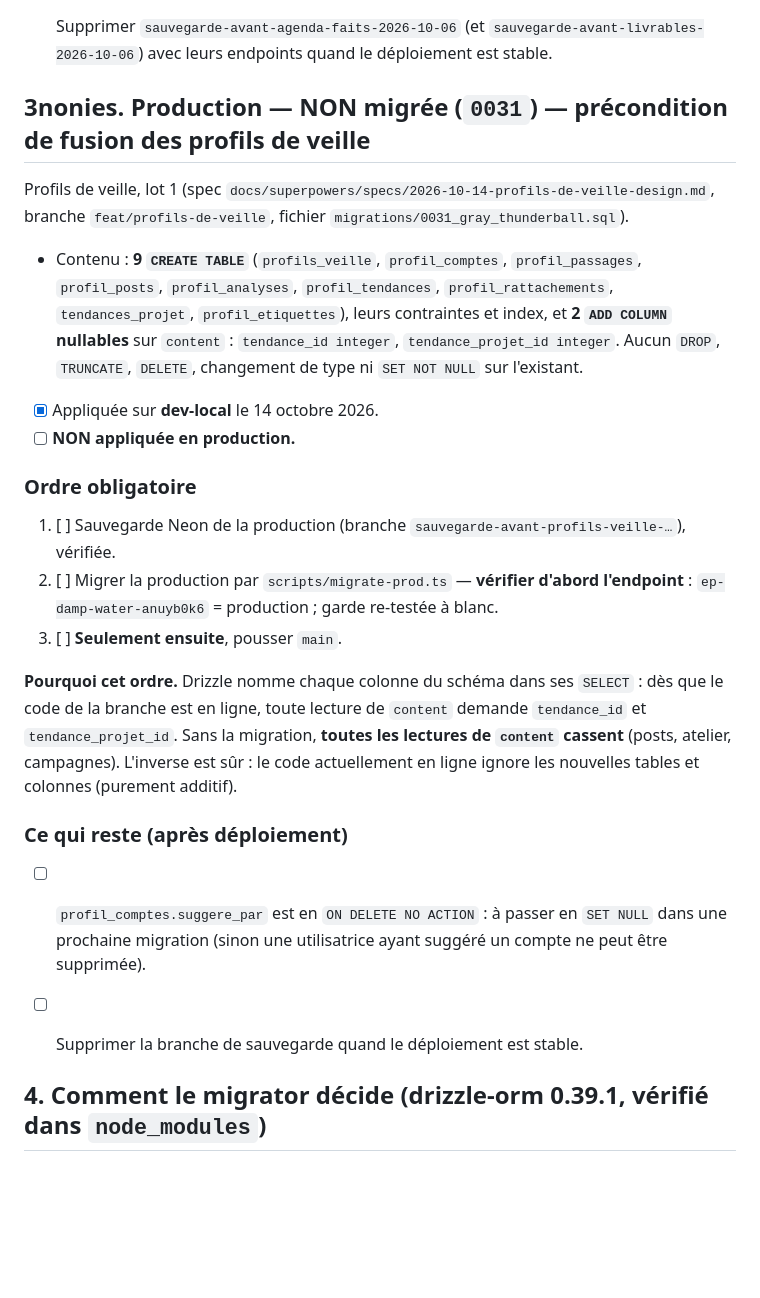
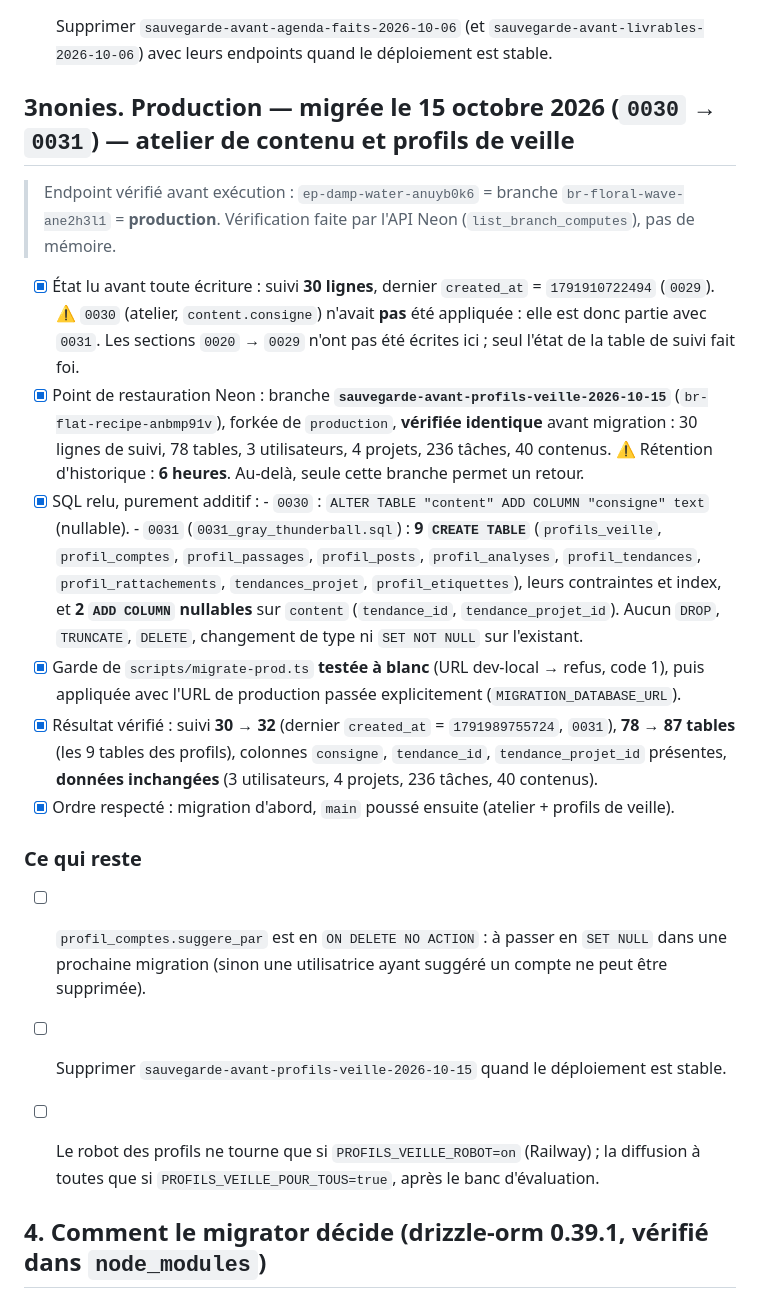
Before and after one commit to jeannemejean/naya, a Markdown page: MIGRATIONS.md, the part around the change. Rendered like a GitHub page; blank space fills up the shorter version.

Commit message:
docs(migrations): 0030 et 0031 appliquées en production le 15 octobre 2026 — sauvegarde, garde testée, résultat vérifié
Co-Authored-By: Claude Opus 5.5 <noreply@anthropic.com>

```diff
--- a/MIGRATIONS.md
+++ b/MIGRATIONS.md
@@ -311,37 +311,41 @@ Livrables de tâche, étape 1 (spec `docs/superpowers/specs/2026-10-06-naya-livr
       avec leurs endpoints quand le déploiement est stable.
 
 
-## 3nonies. Production — **NON migrée** (`0031`) — précondition de fusion des profils de veille
+## 3nonies. Production — migrée le 15 octobre 2026 (`0030` → `0031`) — atelier de contenu et profils de veille
 
-Profils de veille, lot 1 (spec `docs/superpowers/specs/2026-10-14-profils-de-veille-design.md`,
-branche `feat/profils-de-veille`, fichier `migrations/0031_gray_thunderball.sql`).
+> Endpoint vérifié avant exécution : `ep-damp-water-anuyb0k6` = branche `br-floral-wave-ane2h3l1`
+> = **production**. Vérification faite par l'API Neon (`list_branch_computes`), pas de mémoire.
 
-- Contenu : **9 `CREATE TABLE`** (`profils_veille`, `profil_comptes`, `profil_passages`,
-  `profil_posts`, `profil_analyses`, `profil_tendances`, `profil_rattachements`,
-  `tendances_projet`, `profil_etiquettes`), leurs contraintes et index, et **2 `ADD COLUMN`
-  nullables** sur `content` : `tendance_id integer`, `tendance_projet_id integer`. Aucun `DROP`,
-  `TRUNCATE`, `DELETE`, changement de type ni `SET NOT NULL` sur l'existant.
-- [x] Appliquée sur **dev-local** le 14 octobre 2026.
-- [ ] **NON appliquée en production.**
+- [x] État lu avant toute écriture : suivi **30 lignes**, dernier `created_at` = `1791910722494`
+      (`0029`). ⚠️ `0030` (atelier, `content.consigne`) n'avait **pas** été appliquée : elle est
+      donc partie avec `0031`. Les sections `0020` → `0029` n'ont pas été écrites ici ; seul l'état
+      de la table de suivi fait foi.
+- [x] Point de restauration Neon : branche **`sauvegarde-avant-profils-veille-2026-10-15`**
+      (`br-flat-recipe-anbmp91v`), forkée de `production`, **vérifiée identique** avant migration :
+      30 lignes de suivi, 78 tables, 3 utilisateurs, 4 projets, 236 tâches, 40 contenus.
+      ⚠️ Rétention d'historique : **6 heures**. Au-delà, seule cette branche permet un retour.
+- [x] SQL relu, purement additif :
+      - `0030` : `ALTER TABLE "content" ADD COLUMN "consigne" text` (nullable).
+      - `0031` (`0031_gray_thunderball.sql`) : **9 `CREATE TABLE`** (`profils_veille`,
+        `profil_comptes`, `profil_passages`, `profil_posts`, `profil_analyses`, `profil_tendances`,
+        `profil_rattachements`, `tendances_projet`, `profil_etiquettes`), leurs contraintes et index,
+        et **2 `ADD COLUMN` nullables** sur `content` (`tendance_id`, `tendance_projet_id`).
+      Aucun `DROP`, `TRUNCATE`, `DELETE`, changement de type ni `SET NOT NULL` sur l'existant.
+- [x] Garde de `scripts/migrate-prod.ts` **testée à blanc** (URL dev-local → refus, code 1), puis
+      appliquée avec l'URL de production passée explicitement (`MIGRATION_DATABASE_URL`).
+- [x] Résultat vérifié : suivi **30 → 32** (dernier `created_at` = `1791989755724`, `0031`),
+      **78 → 87 tables** (les 9 tables des profils), colonnes `consigne`, `tendance_id`,
+      `tendance_projet_id` présentes, **données inchangées** (3 utilisateurs, 4 projets,
+      236 tâches, 40 contenus).
+- [x] Ordre respecté : migration d'abord, `main` poussé ensuite (atelier + profils de veille).
 
-### Ordre obligatoire
-
-1. [ ] Sauvegarde Neon de la production (branche `sauvegarde-avant-profils-veille-…`), vérifiée.
-2. [ ] Migrer la production par `scripts/migrate-prod.ts` — **vérifier d'abord l'endpoint** :
-       `ep-damp-water-anuyb0k6` = production ; garde re-testée à blanc.
-3. [ ] **Seulement ensuite**, pousser `main`.
-
-**Pourquoi cet ordre.** Drizzle nomme chaque colonne du schéma dans ses `SELECT` : dès que le
-code de la branche est en ligne, toute lecture de `content` demande `tendance_id` et
-`tendance_projet_id`. Sans la migration, **toutes les lectures de `content` cassent** (posts,
-atelier, campagnes). L'inverse est sûr : le code actuellement en ligne ignore les nouvelles
-tables et colonnes (purement additif).
-
-### Ce qui reste (après déploiement)
+### Ce qui reste
 
 - [ ] `profil_comptes.suggere_par` est en `ON DELETE NO ACTION` : à passer en `SET NULL` dans une
       prochaine migration (sinon une utilisatrice ayant suggéré un compte ne peut être supprimée).
-- [ ] Supprimer la branche de sauvegarde quand le déploiement est stable.
+- [ ] Supprimer `sauvegarde-avant-profils-veille-2026-10-15` quand le déploiement est stable.
+- [ ] Le robot des profils ne tourne que si `PROFILS_VEILLE_ROBOT=on` (Railway) ; la diffusion à
+      toutes que si `PROFILS_VEILLE_POUR_TOUS=true`, après le banc d'évaluation.
 
 
 ## 4. Comment le migrator décide (drizzle-orm 0.39.1, vérifié dans `node_modules`)
```
